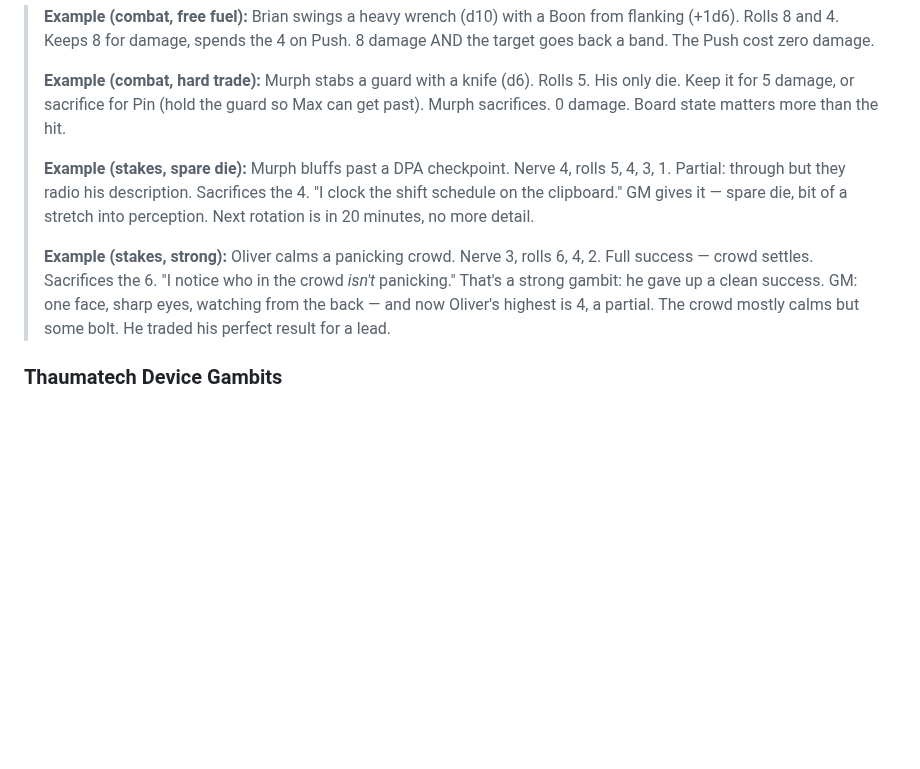
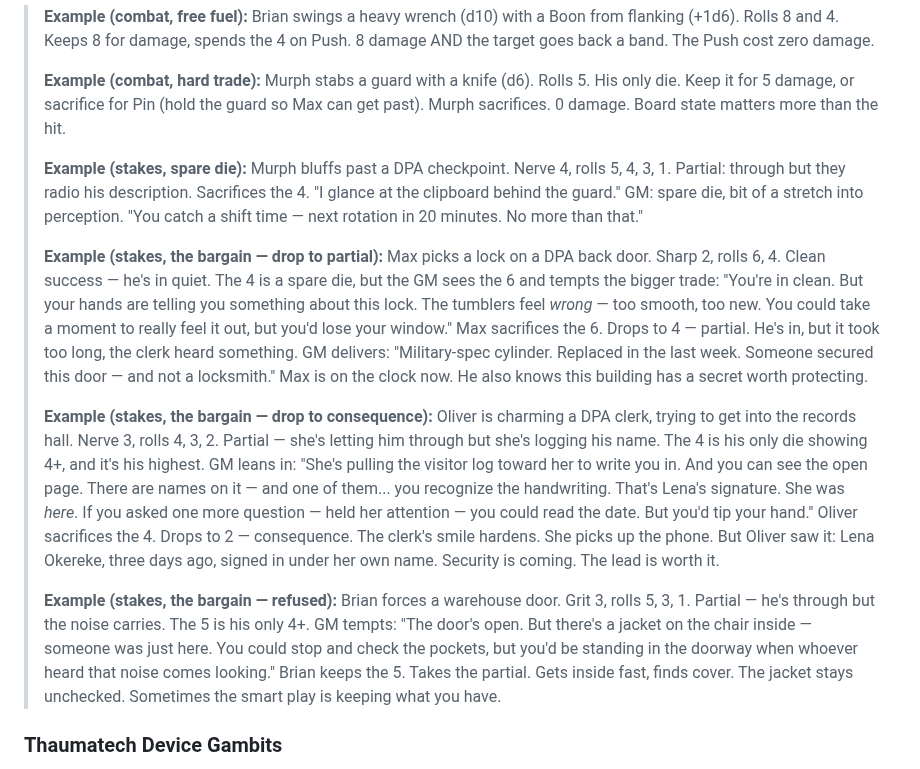
Before and after one commit to jourheighness/after-the-boom, a Markdown page: rules/CORE.md, the part around the change. GitHub-like rendering; blank space fills up the shorter version.

Commit message:
feat: rewrite stakes gambit examples with GM temptation at every tier
Four examples showing the full range:
- Spare die (free, small detail)
- Drop to partial (GM dangles something personal, player bites)
- Drop to consequence (GM offers the lead they've been hunting)
- Refused (GM tempts, player reads the cost, keeps the die)

Co-Authored-By: Claude Opus 4.6 <noreply@anthropic.com>

```diff
--- a/rules/CORE.md
+++ b/rules/CORE.md
@@ -490,9 +490,13 @@ Size the effect to the sacrifice and the character. Spare die = small. Best die
 >
 > **Example (combat, hard trade):** Murph stabs a guard with a knife (d6). Rolls 5. His only die. Keep it for 5 damage, or sacrifice for Pin (hold the guard so Max can get past). Murph sacrifices. 0 damage. Board state matters more than the hit.
 >
-> **Example (stakes, spare die):** Murph bluffs past a DPA checkpoint. Nerve 4, rolls 5, 4, 3, 1. Partial: through but they radio his description. Sacrifices the 4. "I clock the shift schedule on the clipboard." GM gives it — spare die, bit of a stretch into perception. Next rotation is in 20 minutes, no more detail.
+> **Example (stakes, spare die):** Murph bluffs past a DPA checkpoint. Nerve 4, rolls 5, 4, 3, 1. Partial: through but they radio his description. Sacrifices the 4. "I glance at the clipboard behind the guard." GM: spare die, bit of a stretch into perception. "You catch a shift time — next rotation in 20 minutes. No more than that."
 >
-> **Example (stakes, strong):** Oliver calms a panicking crowd. Nerve 3, rolls 6, 4, 2. Full success — crowd settles. Sacrifices the 6. "I notice who in the crowd *isn't* panicking." That's a strong gambit: he gave up a clean success. GM: one face, sharp eyes, watching from the back — and now Oliver's highest is 4, a partial. The crowd mostly calms but some bolt. He traded his perfect result for a lead.
+> **Example (stakes, the bargain — drop to partial):** Max picks a lock on a DPA back door. Sharp 2, rolls 6, 4. Clean success — he's in quiet. The 4 is a spare die, but the GM sees the 6 and tempts the bigger trade: "You're in clean. But your hands are telling you something about this lock. The tumblers feel *wrong* — too smooth, too new. You could take a moment to really feel it out, but you'd lose your window." Max sacrifices the 6. Drops to 4 — partial. He's in, but it took too long, the clerk heard something. GM delivers: "Military-spec cylinder. Replaced in the last week. Someone secured this door — and not a locksmith." Max is on the clock now. He also knows this building has a secret worth protecting.
+>
+> **Example (stakes, the bargain — drop to consequence):** Oliver is charming a DPA clerk, trying to get into the records hall. Nerve 3, rolls 4, 3, 2. Partial — she's letting him through but she's logging his name. The 4 is his only die showing 4+, and it's his highest. GM leans in: "She's pulling the visitor log toward her to write you in. And you can see the open page. There are names on it — and one of them... you recognize the handwriting. That's Lena's signature. She was *here*. If you asked one more question — held her attention — you could read the date. But you'd tip your hand." Oliver sacrifices the 4. Drops to 2 — consequence. The clerk's smile hardens. She picks up the phone. But Oliver saw it: Lena Okereke, three days ago, signed in under her own name. Security is coming. The lead is worth it.
+>
+> **Example (stakes, the bargain — refused):** Brian forces a warehouse door. Grit 3, rolls 5, 3, 1. Partial — he's through but the noise carries. The 5 is his only 4+. GM tempts: "The door's open. But there's a jacket on the chair inside — someone was just here. You could stop and check the pockets, but you'd be standing in the doorway when whoever heard that noise comes looking." Brian keeps the 5. Takes the partial. Gets inside fast, finds cover. The jacket stays unchecked. Sometimes the smart play is keeping what you have.
 
 ### Thaumatech Device Gambits
 
```
